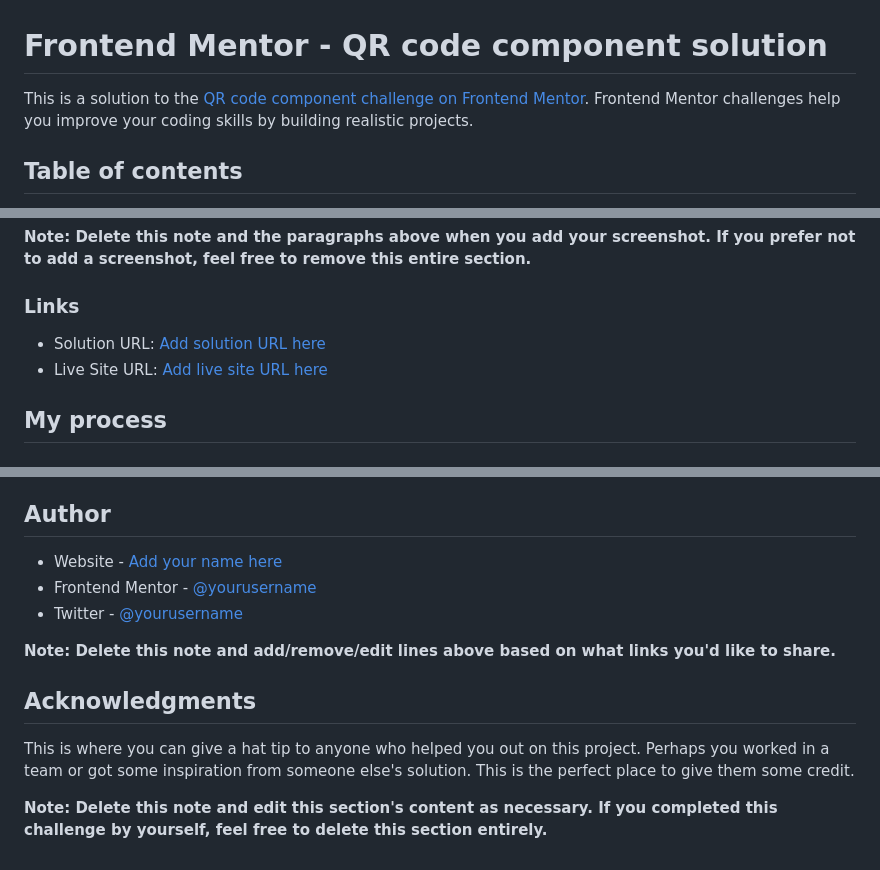
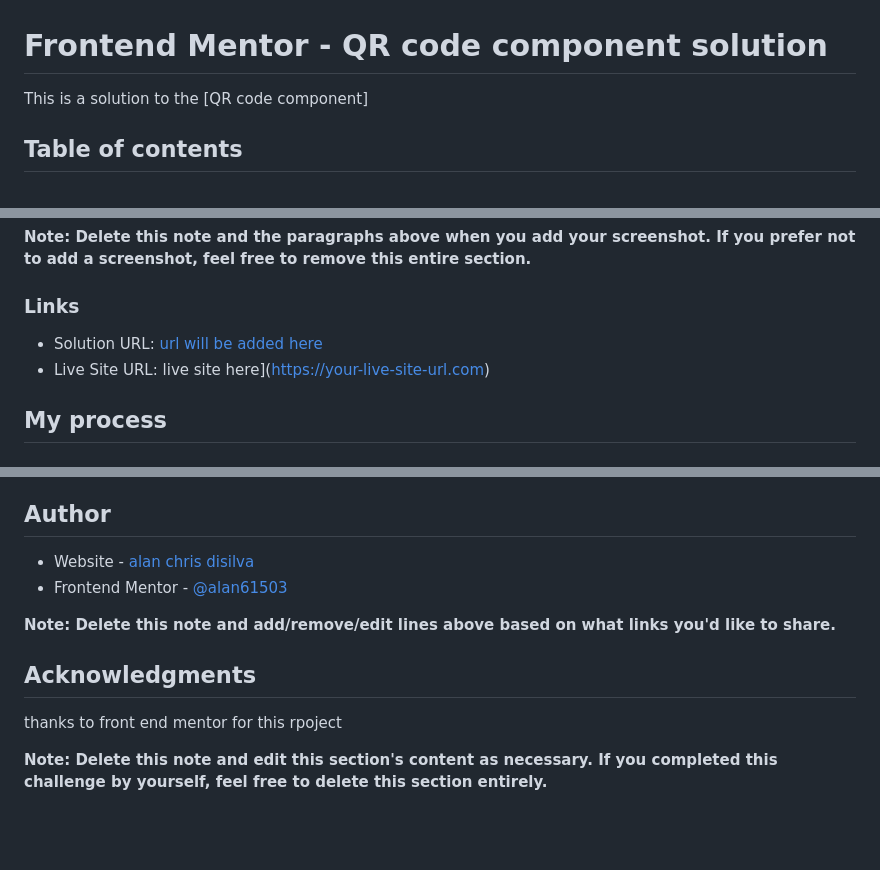
Before and after one commit to alan61503/git-test, a Markdown page: qr-code-component-main/README-template.md, 3 parts joined by grey strips. GitHub-like rendering; blank space fills up the shorter version.

```diff
--- a/qr-code-component-main/README-template.md
+++ b/qr-code-component-main/README-template.md
@@ -1,7 +1,6 @@
 # Frontend Mentor - QR code component solution
 
-This is a solution to the [QR code component challenge on Frontend Mentor](https://www.frontendmentor.io/challenges/qr-code-component-iux_sIO_H). Frontend Mentor challenges help you improve your coding skills by building realistic projects.
-
+This is a solution to the [QR code component]
 ## Table of contents
 
 - [Overview](#overview)
@@ -33,8 +32,8 @@ Then crop/optimize/edit your image however you like, add it to your project, and
 
 ### Links
 
-- Solution URL: [Add solution URL here](https://your-solution-url.com)
-- Live Site URL: [Add live site URL here](https://your-live-site-url.com)
+- Solution URL: [url will be added here](https://your-solution-url.com)
+- Live Site URL: live site here](https://your-live-site-url.com)
 
 ## My process
 
@@ -90,14 +89,13 @@ Use this section to outline areas that you want to continue focusing on in futur
 
 ## Author
 
-- Website - [Add your name here](https://www.your-site.com)
-- Frontend Mentor - [@yourusername](https://www.frontendmentor.io/profile/yourusername)
-- Twitter - [@yourusername](https://www.twitter.com/yourusername)
+- Website - [alan chris disilva](https://www.your-site.com)
+- Frontend Mentor - [@alan61503](https://www.frontendmentor.io/profile/alan61503)
 
 **Note: Delete this note and add/remove/edit lines above based on what links you'd like to share.**
 
 ## Acknowledgments
 
-This is where you can give a hat tip to anyone who helped you out on this project. Perhaps you worked in a team or got some inspiration from someone else's solution. This is the perfect place to give them some credit.
+thanks to front end mentor for this rpoject
 
 **Note: Delete this note and edit this section's content as necessary. If you completed this challenge by yourself, feel free to delete this section entirely.**
```
Also changed, not shown: other parts of qr-code-component-main/README-template.md (+1 -1 lines).
